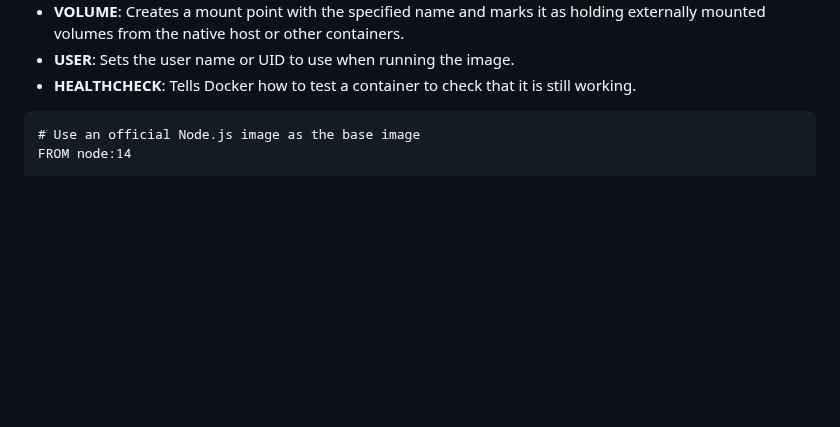
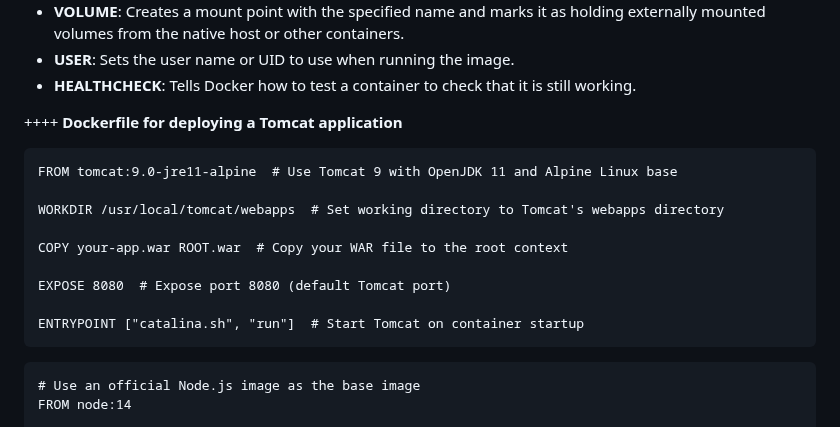
Before and after one commit to pythonkid2/DevOps-Practice, a Markdown page: Q&A/Devops.md, the part around the change. GitHub-like rendering; blank space fills up the shorter version.

````diff
--- a/Q&A/Devops.md
+++ b/Q&A/Devops.md
@@ -81,6 +81,22 @@ Other important commands in a Dockerfile include:
 - **USER**: Sets the user name or UID to use when running the image.
 - **HEALTHCHECK**: Tells Docker how to test a container to check that it is still working.
 
+++++
+**Dockerfile for deploying a Tomcat application**
+
+```
+FROM tomcat:9.0-jre11-alpine  # Use Tomcat 9 with OpenJDK 11 and Alpine Linux base
+
+WORKDIR /usr/local/tomcat/webapps  # Set working directory to Tomcat's webapps directory
+
+COPY your-app.war ROOT.war  # Copy your WAR file to the root context
+
+EXPOSE 8080  # Expose port 8080 (default Tomcat port)
+
+ENTRYPOINT ["catalina.sh", "run"]  # Start Tomcat on container startup
+```
+
+
 ```
 # Use an official Node.js image as the base image
 FROM node:14
````
